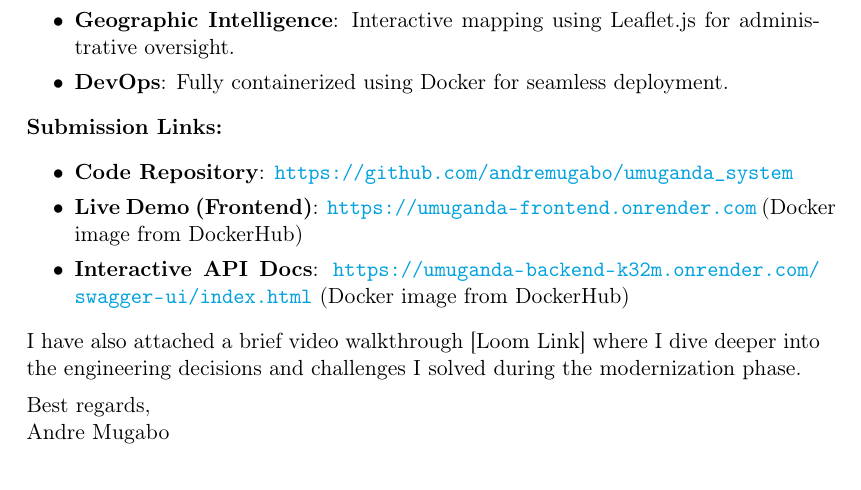
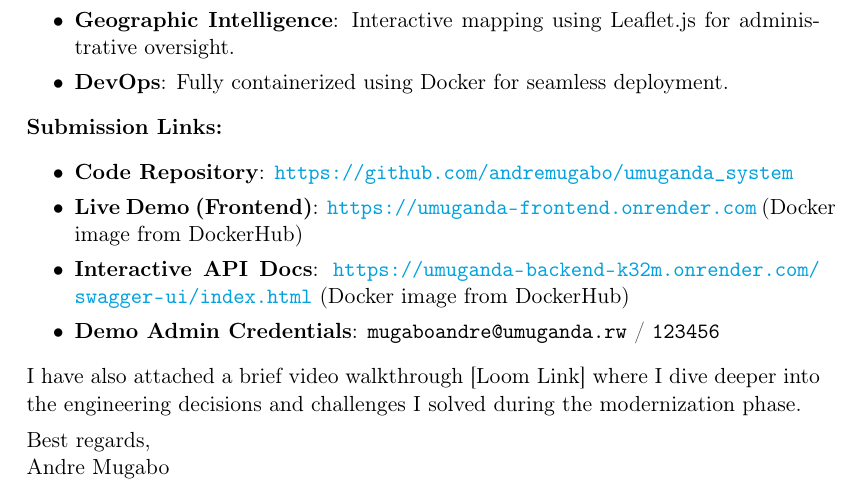
Before and after one commit to andremugabo/umuganda_system, a LaTeX document (appli/application.tex): part of page 4 of 4, cut so that both start at the same text. Compiled offline with pdfLaTeX.

Commit message:
docs: Add demo admin credentials to application portfolio

```diff
--- a/appli/application.tex
+++ b/appli/application.tex
@@ -129,6 +129,7 @@ Originally started as an academic assignment, I independently modernized the sys
     \item \textbf{Code Repository}: \url{https://github.com/andremugabo/umuganda_system}
     \item \textbf{Live Demo (Frontend)}: \url{https://umuganda-frontend.onrender.com} (Docker image from DockerHub)
     \item \textbf{Interactive API Docs}: \url{https://umuganda-backend-k32m.onrender.com/swagger-ui/index.html} (Docker image from DockerHub)
+    \item \textbf{Demo Admin Credentials}: \texttt{mugaboandre@umuganda.rw} / \texttt{123456}
 \end{itemize}
 
 I have also attached a brief video walkthrough [Loom Link] where I dive deeper into the engineering decisions and challenges I solved during the modernization phase.
```
